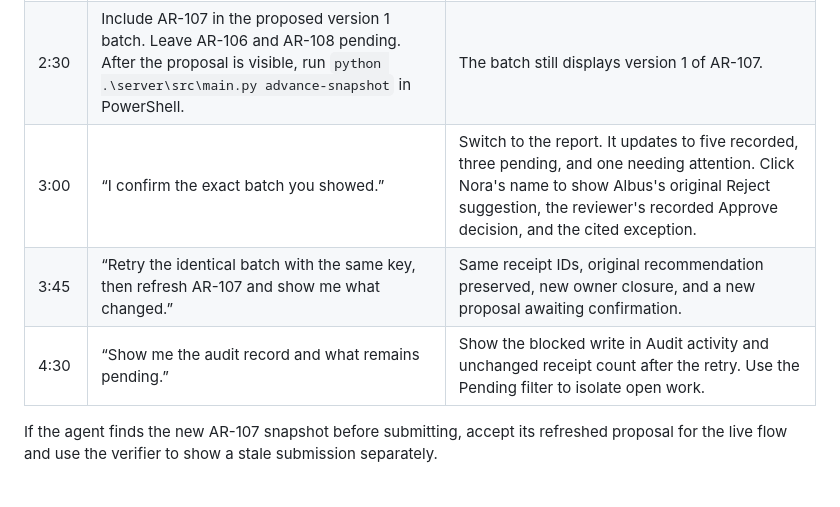
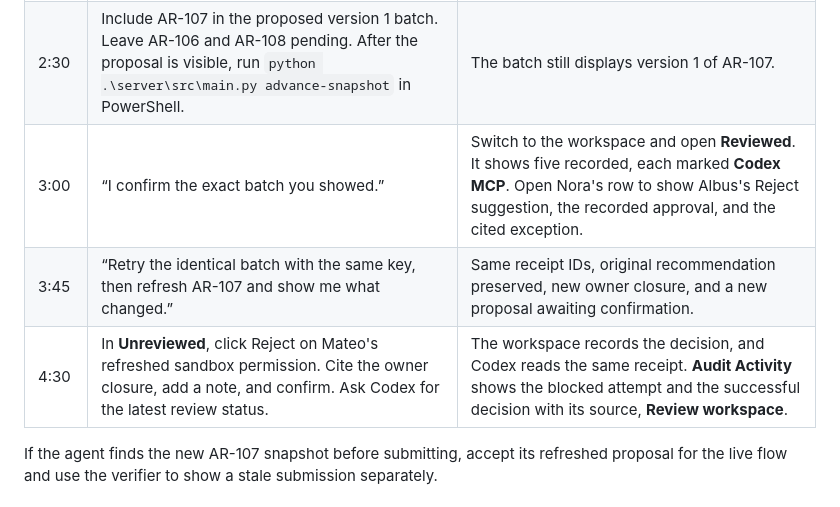
Before and after one commit to BlakeB-PM/lumos-review-demo, a Markdown page: docs/demo-script.md, the part around the change. GitHub-like rendering.

```diff
--- a/docs/demo-script.md
+++ b/docs/demo-script.md
@@ -8,9 +8,9 @@ Start the report with `python server/src/main.py report --open` and keep it open
 | 0:45 | “Which four can I review together, and what evidence backs them?” | AR-101 through AR-104 share an Accept suggestion and Role Aligned insight. Show the role policy and individual usage records. |
 | 1:30 | “What changes the recommendation on Nora? Where does that leave Eli?” | Nora starts at Reject. EX-MIGRATION covers her exact grant. Eli starts at Review. EX-EXPIRED and the missing renewal explain why he stays pending. |
 | 2:30 | Include AR-107 in the proposed version 1 batch. Leave AR-106 and AR-108 pending. After the proposal is visible, run `python .\server\src\main.py advance-snapshot` in PowerShell. | The batch still displays version 1 of AR-107. |
-| 3:00 | “I confirm the exact batch you showed.” | Switch to the report. It updates to five recorded, three pending, and one needing attention. Click Nora's name to show Albus's original Reject suggestion, the reviewer's recorded Approve decision, and the cited exception. |
+| 3:00 | “I confirm the exact batch you showed.” | Switch to the workspace and open **Reviewed**. It shows five recorded, each marked **Codex MCP**. Open Nora's row to show Albus's Reject suggestion, the recorded approval, and the cited exception. |
 | 3:45 | “Retry the identical batch with the same key, then refresh AR-107 and show me what changed.” | Same receipt IDs, original recommendation preserved, new owner closure, and a new proposal awaiting confirmation. |
-| 4:30 | “Show me the audit record and what remains pending.” | Show the blocked write in Audit activity and unchanged receipt count after the retry. Use the Pending filter to isolate open work. |
+| 4:30 | In **Unreviewed**, click Reject on Mateo's refreshed sandbox permission. Cite the owner closure, add a note, and confirm. Ask Codex for the latest review status. | The workspace records the decision, and Codex reads the same receipt. **Audit Activity** shows the blocked attempt and the successful decision with its source, **Review workspace**. |
 
 If the agent finds the new AR-107 snapshot before submitting, accept its refreshed proposal for the live flow and use the verifier to show a stale submission separately.
 
```
Also changed, not shown: README.md (+4 -2 lines), docs/diagrams.md (+1 -1 lines), docs/audit-report.png, 7 other files.
